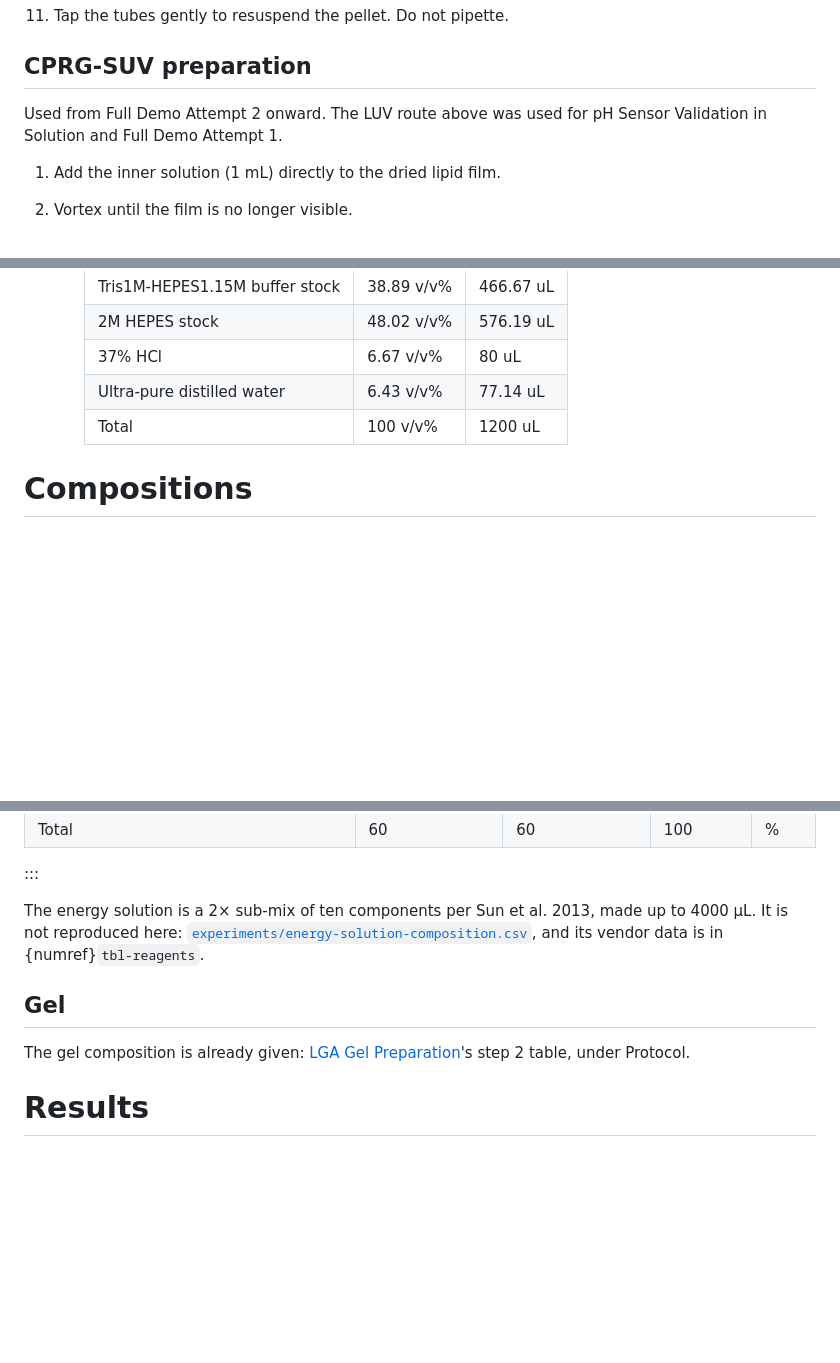
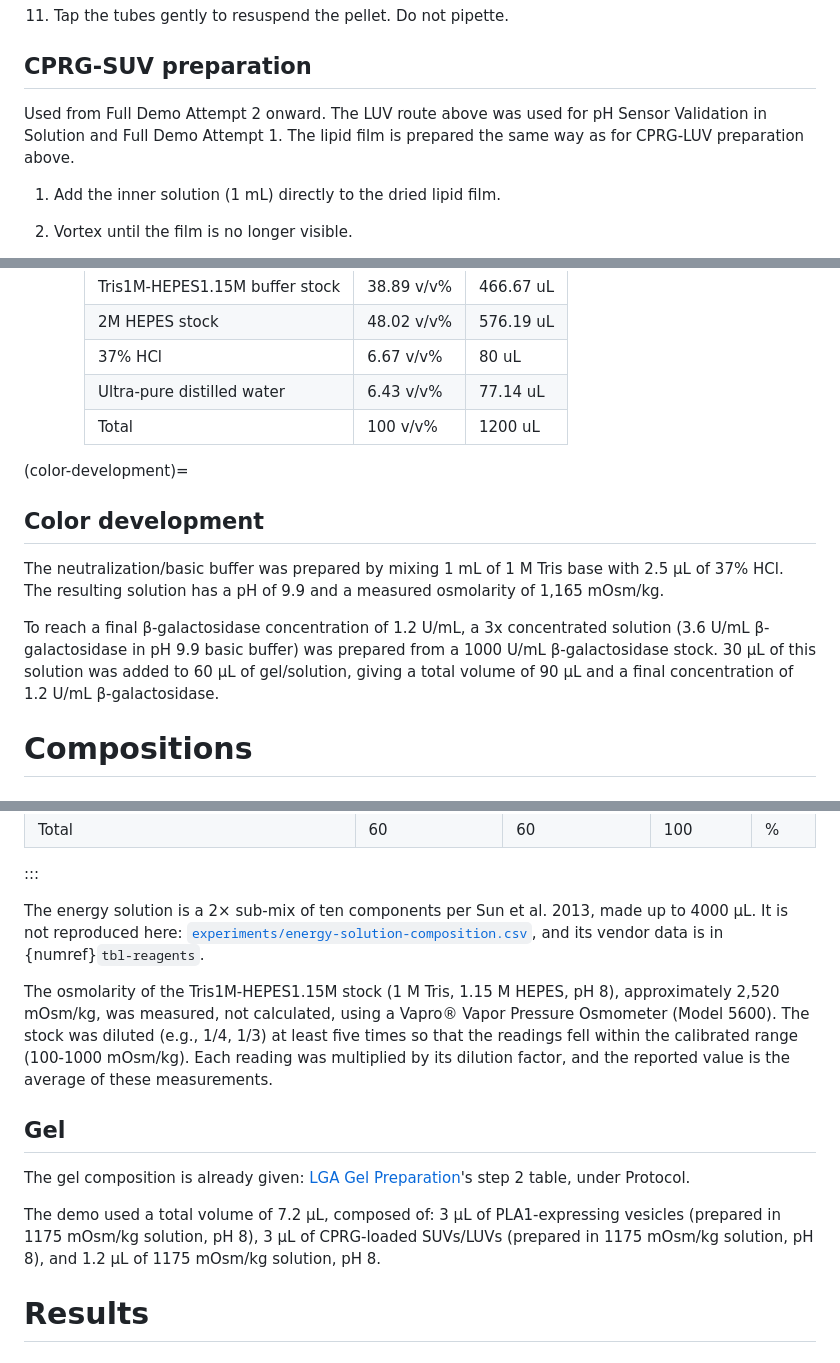
Before and after one commit to nucleus-eng/devstudio-board, a Markdown page: devnotes/devnote-swh-20260925-ph-sensor-in-solution/main.md, 3 parts joined by grey strips. GitHub-like rendering; blank space fills up the shorter version.

Commit message:
Integrate SH's four answers: osmolarity, lipid film prep, color development
Wording is SH's own, lightly fitted to the page's structure rather than
rewritten.

1. Osmolarity: the Tris1M-HEPES1.15M stock's ~2520 mOsm figure, already used
   in three places on this page, now has a source. Measured on a Vapro 5600,
   not calculated, diluted at least five times into the instrument's
   calibrated range and averaged. Added once, in Outer solution, where the
   stock is first given with authority.

2. Demo volume fraction (3 + 3 + 1.2 µL): added under Gel, but flagged
   rather than presented as settled. It matches no single row in
   tbl-conditions (E4 is 3 + 2.1 + 2.1 µL) and the solution-only validation
   looks different again (D4/D5: 1 + 0 + 6.2 µL). Left as an inline REVIEW
   comment asking SH to confirm whether this ratio is specific to the
   gel-based Full Demo attempts, per Anton's read that it probably is.

3. Color development: a new section under Protocol, right after LGA Gel
   Preparation, closing a real gap. P4 in the diagram, "Add LacZ, raise pH",
   has had no protocol section since the diagram was first drawn. Carries
   the basic buffer recipe (1 mL 1 M Tris base + 2.5 µL 37% HCl, pH 9.9,
   1165 mOsm) and the LacZ addition (3x stock at 3.6 U/mL from 1000 U/mL,
   30 µL into 60 µL, 1.2 U/mL final). P4 now links here, the last of the
   four process nodes to get a target. Added a β-galactosidase row to
   tbl-reagents, blank on vendor/catalog like Tris base, since none was
   given here and the one candidate on record, Sigma-Aldrich G5635, is
   itself an open, unconfirmed question in the Chicago Doc.

4. Lipid film prep: CPRG-LUV preparation and CPRG-SUV preparation both
   opened with "add the inner solution directly to the dried lipid film"
   and never said how that film was made. Added the method once, in
   CPRG-LUV preparation, and pointed CPRG-SUV preparation at it rather than
   repeating it, per this repo's cross-reference convention.

Co-Authored-By: Claude Sonnet 5 <noreply@anthropic.com>

```diff
--- a/devnotes/devnote-swh-20260925-ph-sensor-in-solution/main.md
+++ b/devnotes/devnote-swh-20260925-ph-sensor-in-solution/main.md
@@ -211,7 +215,7 @@ Attempt 4 is the one that worked, and the three changes that made it work carry
 
 ## CPRG-SUV preparation
 
-Used from Full Demo Attempt 2 onward. The LUV route above was used for pH Sensor Validation in Solution and Full Demo Attempt 1.
+Used from Full Demo Attempt 2 onward. The LUV route above was used for pH Sensor Validation in Solution and Full Demo Attempt 1. The lipid film is prepared the same way as for CPRG-LUV preparation above.
 
 1. Add the inner solution (1 mL) directly to the dried lipid film.
 2. Vortex until the film is no longer visible.
@@ -319,6 +323,13 @@ Procedure:
         | Ultra-pure distilled water | 6.43 v/v% | 77.14 uL |
         | Total | 100 v/v% | 1200 uL |
 
+(color-development)=
+## Color development
+
+The neutralization/basic buffer was prepared by mixing 1 mL of 1 M Tris base with 2.5 µL of 37% HCl. The resulting solution has a pH of 9.9 and a measured osmolarity of 1,165 mOsm/kg.
+
+To reach a final β-galactosidase concentration of 1.2 U/mL, a 3x concentrated solution (3.6 U/mL β-galactosidase in pH 9.9 basic buffer) was prepared from a 1000 U/mL β-galactosidase stock. 30 µL of this solution was added to 60 µL of gel/solution, giving a total volume of 90 µL and a final concentration of 1.2 U/mL β-galactosidase.
+
 # Compositions
 
 ## PLA1-expressing GUVs
@@ -421,9 +432,13 @@ Source note, carried verbatim: "dried and taken up in 3 mL mineral oil to 0.5 mM
 
 The energy solution is a 2× sub-mix of ten components per Sun et al. 2013, made up to 4000 µL. It is not reproduced here: [`experiments/energy-solution-composition.csv`](./experiments/energy-solution-composition.csv), and its vendor data is in {numref}`tbl-reagents`.
 
+The osmolarity of the Tris1M-HEPES1.15M stock (1 M Tris, 1.15 M HEPES, pH 8), approximately 2,520 mOsm/kg, was measured, not calculated, using a Vapro® Vapor Pressure Osmometer (Model 5600). The stock was diluted (e.g., 1/4, 1/3) at least five times so that the readings fell within the calibrated range (100-1000 mOsm/kg). Each reading was multiplied by its dilution factor, and the reported value is the average of these measurements.
+
 ## Gel
 
 The gel composition is already given: [LGA Gel Preparation](#lga-gel-preparation)'s step 2 table, under Protocol.
+
+The demo used a total volume of 7.2 µL, composed of: 3 µL of PLA1-expressing vesicles (prepared in 1175 mOsm/kg solution, pH 8), 3 µL of CPRG-loaded SUVs/LUVs (prepared in 1175 mOsm/kg solution, pH 8), and 1.2 µL of 1175 mOsm/kg solution, pH 8. <!-- REVIEW: this reads as the gel-based Full Demo's target ratio, not a match for any single row in tbl-conditions (e.g. E4 is 3 + 2.1 + 2.1 µL), and pH Sensor Validation in Solution (D4/D5: 1 + 0 + 6.2 µL) looks different again. Confirm with SH whether this 3:3:1.2 ratio is specific to the gel-based Full Demo attempts, and whether the solution-only validation used a different ratio on purpose. -->
 
 <!-- ## Measurement
 
```
Also changed, not shown: other parts of devnotes/devnote-swh-20260925-ph-sensor-in-solution/main.md (+4 -0 lines).
